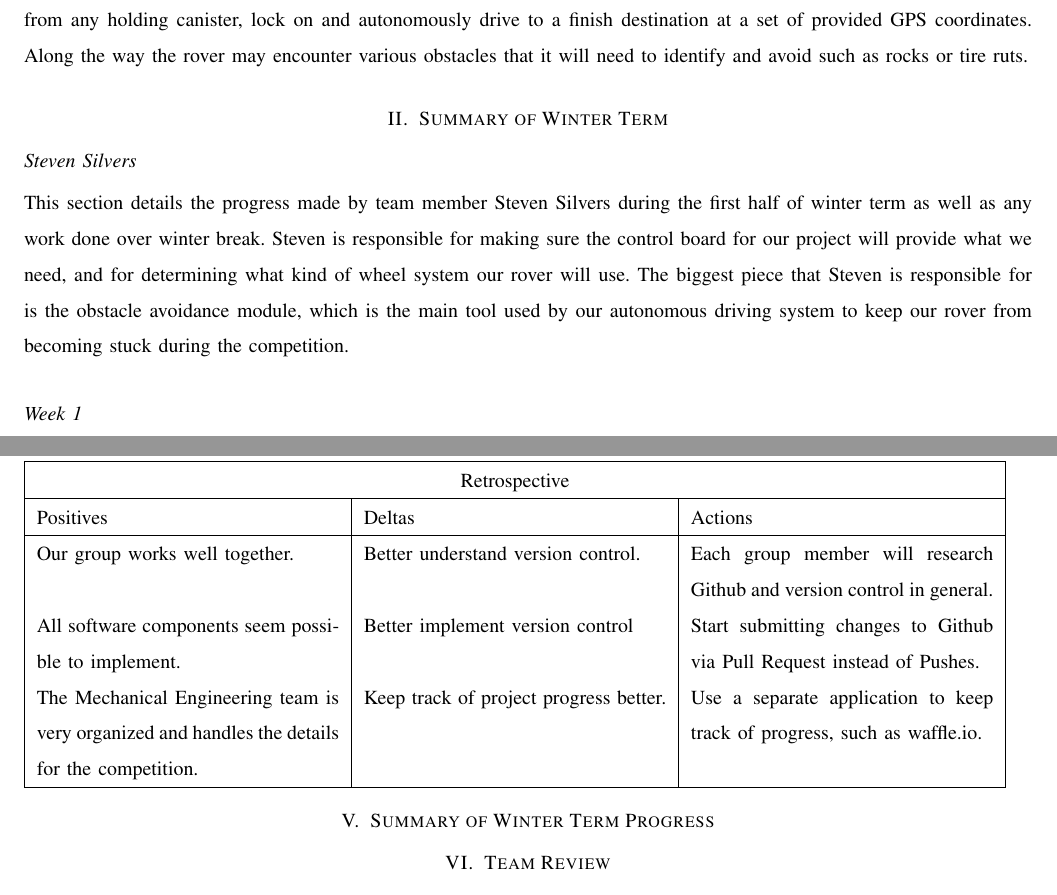
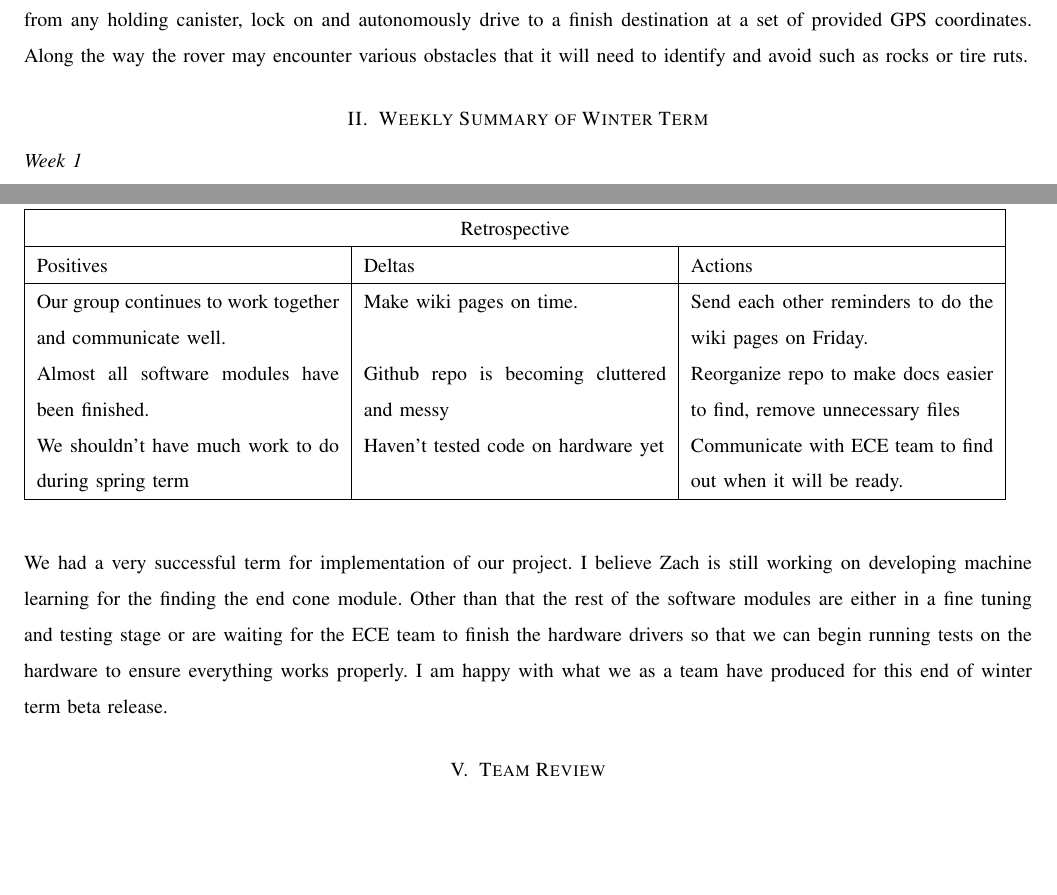
Before and after one commit to silvers11/arlisswork, a LaTeX paper (WinterReportFinal/Steven/progress.tex): two parts of pages 3 and 7 of 7 before the commit and two parts of pages 3 and 8 of 8 after it, joined at a grey line, cut so that both start at the same text, the shorter picture padded with empty space. Compiled offline with pdfLaTeX; a missing font is replaced by an installed copy or a similar font; a LaTeX package or settings file that is missing is left out.

Commit message:
progress report weekly summary finished

```diff
--- a/WinterReportFinal/Steven/progress.tex
+++ b/WinterReportFinal/Steven/progress.tex
@@ -46,11 +46,8 @@ This document covers the progress made by our team on the ARLISS Project over th
 
 
 
-\section{Summary of Winter Term}
+\section{Weekly Summary of Winter Term}
 
-
-\subsection{Steven Silvers}
-This section details the progress made by team member Steven Silvers during the first half of winter term  as well as any work done over winter break. Steven is responsible for making sure the control board for our project will provide what we need, and for determining what kind of wheel system our rover will use. The biggest piece that Steven is responsible for is the obstacle avoidance module, which is the main tool used by our autonomous driving system to keep our rover from becoming stuck during the competition.
 
 \subsection{Week 1}
 Start of winter term, over break I studied various autonomous driving methods since that is the main part of the project I am responsible for. I also looked at different hardware implementations and how they would possibly effect our programming decisions. We are communicating with the rest of the ARLISS capstone team to find a weekly meeting time, and have set our weekly TA meeting for Tuesdays at 1:30pm. Hopefully our whole team meeting time will be set soon so the ECE and ME teams can update us on their progress.
@@ -112,20 +124,21 @@ Currently the obstacle avoidance module has been successfully combined with the
 	\hline
 	Positives& Deltas &Actions \\
 	\hline
-	Our group works well together. &
-	Better understand version control.&
-	Each group member will research Github and version control in general. \\
+	Our group continues to work together and communicate well. &
+	Make wiki pages on time.&
+	Send each other reminders to do the wiki pages on Friday. \\
 
-	All software components seem possible to implement. &
-	Better implement version control &
-	Start submitting changes to Github via Pull Request instead of Pushes. \\
+	Almost all software modules have been finished. &
+	Github repo is becoming cluttered and messy &
+	Reorganize repo to make docs easier to find, remove unnecessary files \\
 
-	The Mechanical Engineering team is very organized and handles the details for the competition. &
-	Keep track of project progress better. & Use a separate application to keep track of progress, such as waffle.io.  \\
+	We shouldn't have much work to do during spring term &
+	Haven't tested code on hardware yet & Communicate with ECE team to find out when it will be ready.  \\
 	\hline
 \end{tabular}
-
-\section{Summary of Winter Term Progress}
+\vspace{1cm}
+\par
+We had a very successful term for implementation of our project. I believe Zach is still working on developing  machine learning for the finding the end cone module. Other than that the rest of the software modules are either in a fine tuning and testing stage or are waiting for the ECE team to finish the hardware drivers so that we can begin running tests on the hardware to ensure everything works properly. I am happy with what we as a team have produced for this end of winter term beta release.
 
 \section{Team Review}
 
```
Also changed, not shown: WinterReportFinal/WinterPRchecklist.txt (+3 -3 lines), WinterReportFinal/Steven/progress.pdf, WinterReportFinal/Steven/progress.tex (15 more changed lines), 4 other files.
